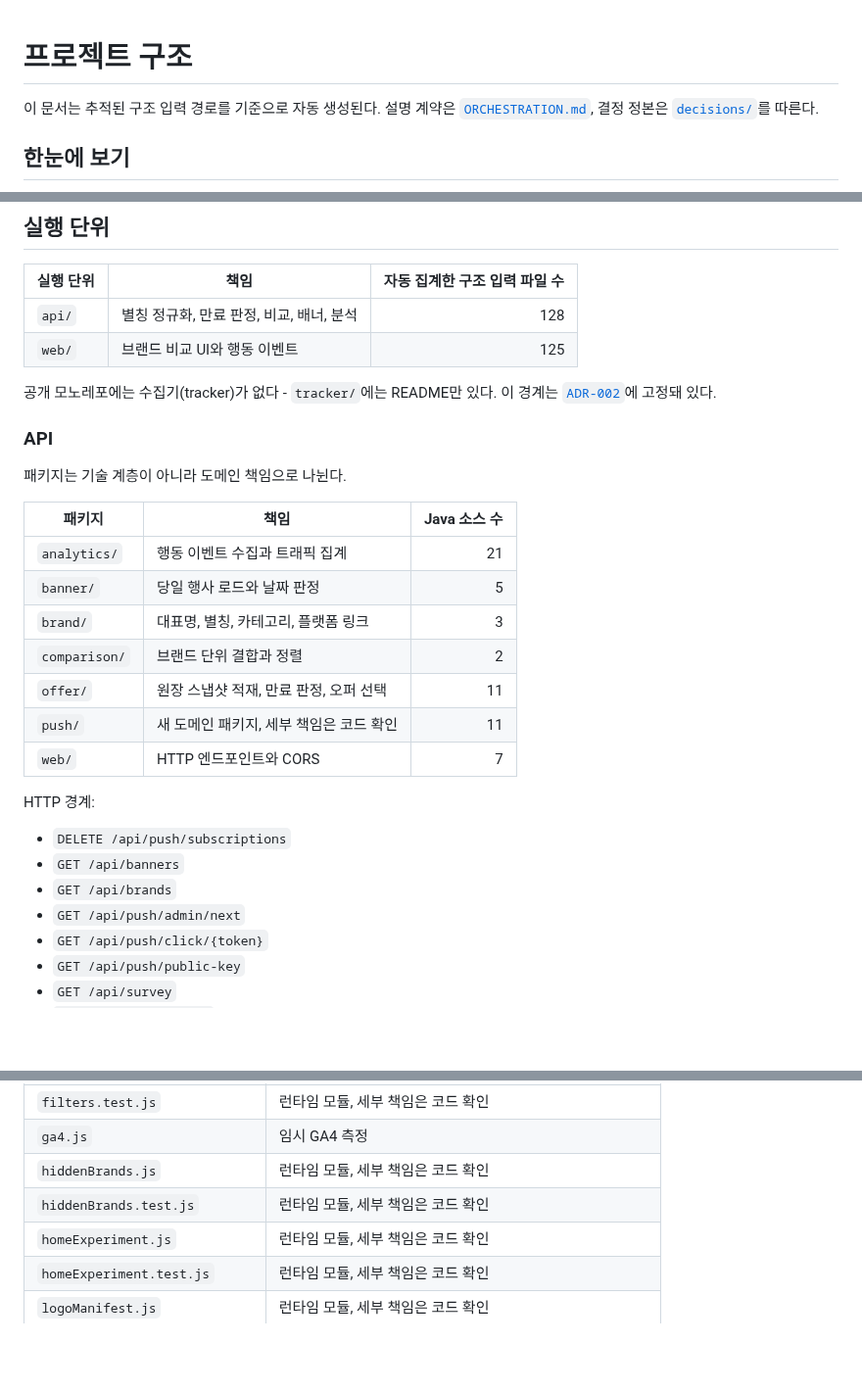
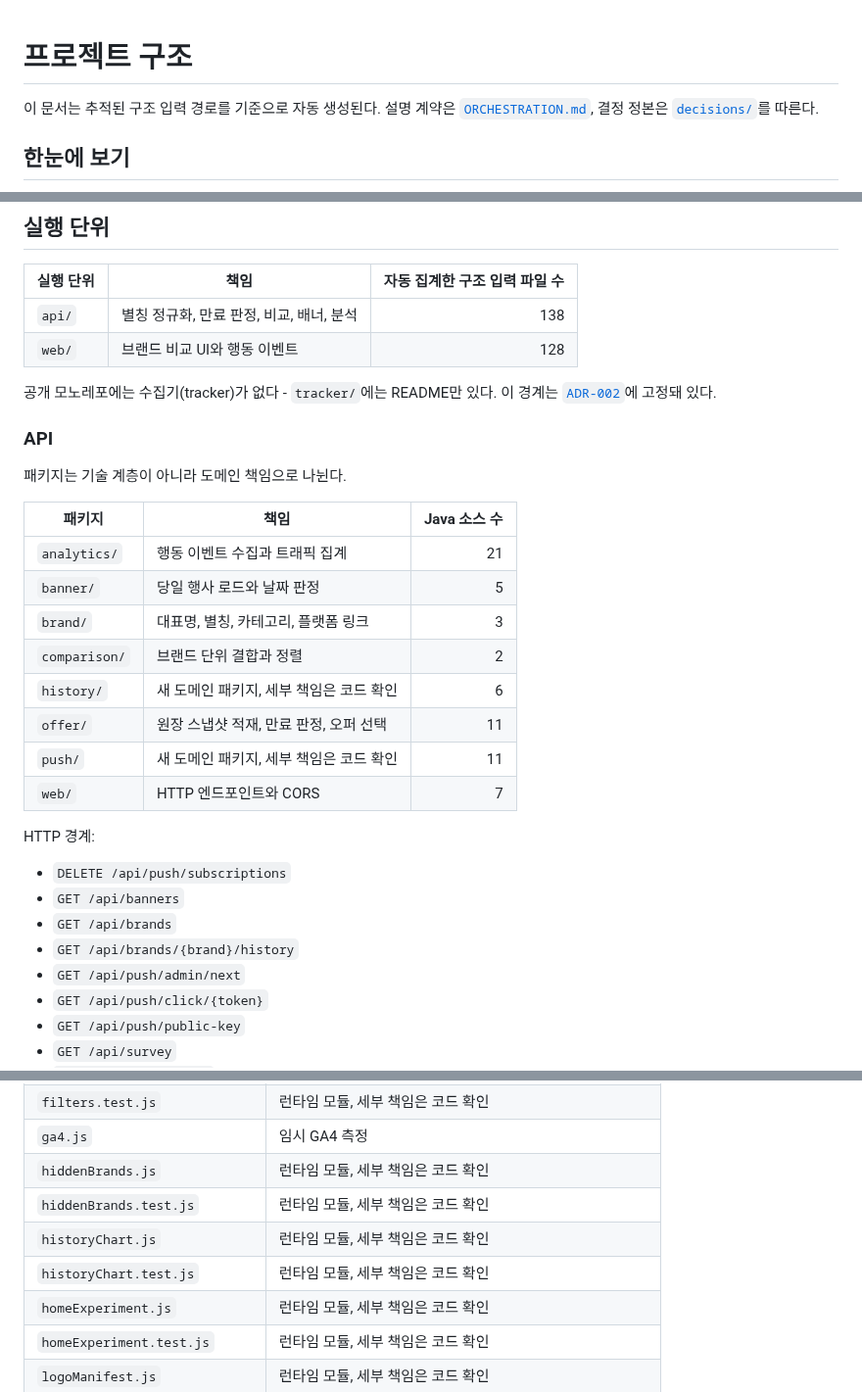
Before and after one commit to woowacourse-teams/2026-to-discount, a Markdown page: docs/PROJECT-STRUCTURE.md, 3 parts joined by grey strips. Shown at 98% size. GitHub-like rendering; blank space fills up the shorter version.

Commit message:
docs: 프로젝트 구조 갱신(할인 이력)
Co-Authored-By: Claude Opus 5.5 <noreply@anthropic.com>
Claude-Session: https://claude.ai/code/session_01AF6sy5LKQ66fLLxX8uHbrH

```diff
--- a/docs/PROJECT-STRUCTURE.md
+++ b/docs/PROJECT-STRUCTURE.md
@@ -42,6 +42,12 @@ api/src/main/java/com/discounttracker/brand/BrandCatalog.java
 api/src/main/java/com/discounttracker/brand/Category.java
 api/src/main/java/com/discounttracker/comparison/BrandComparison.java
 api/src/main/java/com/discounttracker/comparison/BrandComparisonService.java
+api/src/main/java/com/discounttracker/history/BrandDay.java
+api/src/main/java/com/discounttracker/history/DayState.java
+api/src/main/java/com/discounttracker/history/HistoryRepository.java
+api/src/main/java/com/discounttracker/history/HistoryResponse.java
+api/src/main/java/com/discounttracker/history/OfferHistory.java
+api/src/main/java/com/discounttracker/history/WithheldReason.java
 api/src/main/java/com/discounttracker/offer/AmountKind.java
 api/src/main/java/com/discounttracker/offer/Certainty.java
 api/src/main/java/com/discounttracker/offer/DiscountLadder.java
@@ -75,6 +81,7 @@ api/src/main/resources/application.yml
 api/src/main/resources/banners.yml
 api/src/main/resources/brands.yml
 api/src/main/resources/data/export.json
+api/src/main/resources/data/history.json
 api/src/test/http/reload.http
 api/src/test/http/reloadRemoteServer.http
 api/src/test/java/com/discounttracker/DiscountApiApplicationTests.java
@@ -107,6 +114,8 @@ api/src/test/java/com/discounttracker/comparison/BannerOfferCertaintyTest.java
 api/src/test/java/com/discounttracker/comparison/BrandComparisonServiceTest.java
 api/src/test/java/com/discounttracker/comparison/LegacyBannerOfferTest.java
 api/src/test/java/com/discounttracker/comparison/TargetedBannerTest.java
+api/src/test/java/com/discounttracker/history/HistoryRepositoryTest.java
+api/src/test/java/com/discounttracker/history/OfferHistoryTest.java
 api/src/test/java/com/discounttracker/offer/CertaintyTest.java
 api/src/test/java/com/discounttracker/offer/DiscountLadderTest.java
 api/src/test/java/com/discounttracker/offer/OfferCertaintyTest.java
@@ -121,6 +130,7 @@ api/src/test/java/com/discounttracker/push/PushEndpointPolicyTest.java
 api/src/test/java/com/discounttracker/push/PushMessageFactoryTest.java
 api/src/test/java/com/discounttracker/push/PushStateStoreTest.java
 api/src/test/java/com/discounttracker/web/BrandControllerTest.java
+api/src/test/java/com/discounttracker/web/BrandHistoryEndpointTest.java
 api/src/test/java/com/discounttracker/web/GlobalExceptionHandlerTest.java
 api/src/test/java/com/discounttracker/web/PushAdminControllerTest.java
 api/src/test/java/com/discounttracker/web/PushTrackingControllerTest.java
@@ -159,6 +169,7 @@ web/scripts/verify-posthog-sdk.mjs
 web/scripts/verify-search-filters.mjs
 web/src/App.css
 web/src/App.jsx
+web/src/BestHistoryChart.jsx
 web/src/BrandCard.jsx
 web/src/BrandGridSkeleton.jsx
 web/src/BrandSuggestions.jsx
@@ -205,6 +216,8 @@ web/src/filters.test.js
 web/src/ga4.js
 web/src/hiddenBrands.js
 web/src/hiddenBrands.test.js
+web/src/historyChart.js
+web/src/historyChart.test.js
 web/src/homeExperiment.js
 web/src/homeExperiment.test.js
 web/src/logoManifest.js
@@ -301,8 +314,8 @@ flowchart TB
 
 | 실행 단위 | 책임 | 자동 집계한 구조 입력 파일 수 |
 |---|---|---:|
-| `api/` | 별칭 정규화, 만료 판정, 비교, 배너, 분석 | 128 |
-| `web/` | 브랜드 비교 UI와 행동 이벤트 | 125 |
+| `api/` | 별칭 정규화, 만료 판정, 비교, 배너, 분석 | 138 |
+| `web/` | 브랜드 비교 UI와 행동 이벤트 | 128 |
 
 공개 모노레포에는 수집기(tracker)가 없다 - `tracker/`에는 README만 있다. 이
 경계는 [`ADR-002`](decisions/ADR-002-mono-is-the-public-source.md)에
@@ -318,6 +331,7 @@ flowchart TB
 | `banner/` | 당일 행사 로드와 날짜 판정 | 5 |
 | `brand/` | 대표명, 별칭, 카테고리, 플랫폼 링크 | 3 |
 | `comparison/` | 브랜드 단위 결합과 정렬 | 2 |
+| `history/` | 새 도메인 패키지, 세부 책임은 코드 확인 | 6 |
 | `offer/` | 원장 스냅샷 적재, 만료 판정, 오퍼 선택 | 11 |
 | `push/` | 새 도메인 패키지, 세부 책임은 코드 확인 | 11 |
 | `web/` | HTTP 엔드포인트와 CORS | 7 |
@@ -327,6 +341,7 @@ HTTP 경계:
 - `DELETE /api/push/subscriptions`
 - `GET /api/banners`
 - `GET /api/brands`
+- `GET /api/brands/{brand}/history`
 - `GET /api/push/admin/next`
 - `GET /api/push/click/{token}`
 - `GET /api/push/public-key`
@@ -391,6 +407,8 @@ HTTP 경계:
 | `ga4.js` | 임시 GA4 측정 |
 | `hiddenBrands.js` | 런타임 모듈, 세부 책임은 코드 확인 |
 | `hiddenBrands.test.js` | 런타임 모듈, 세부 책임은 코드 확인 |
+| `historyChart.js` | 런타임 모듈, 세부 책임은 코드 확인 |
+| `historyChart.test.js` | 런타임 모듈, 세부 책임은 코드 확인 |
 | `homeExperiment.js` | 런타임 모듈, 세부 책임은 코드 확인 |
 | `homeExperiment.test.js` | 런타임 모듈, 세부 책임은 코드 확인 |
 | `logoManifest.js` | 런타임 모듈, 세부 책임은 코드 확인 |
```
Also changed, not shown: other parts of docs/PROJECT-STRUCTURE.md (+1 -0 lines).
